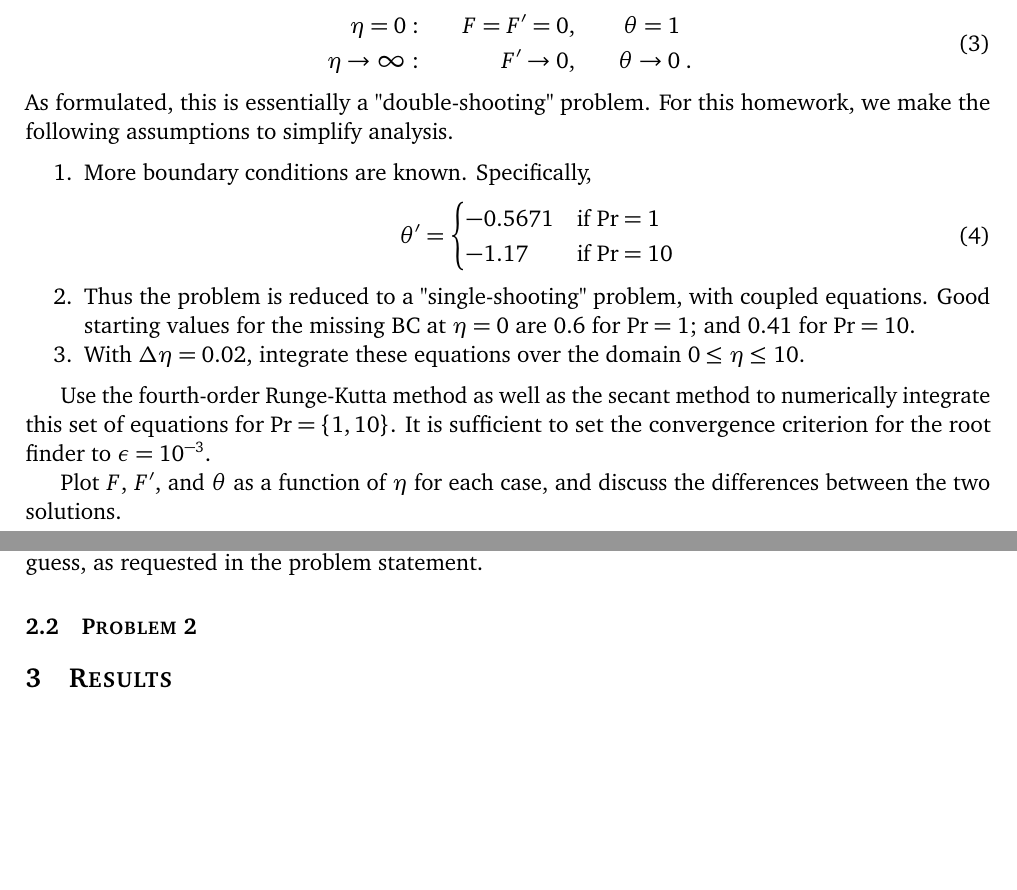
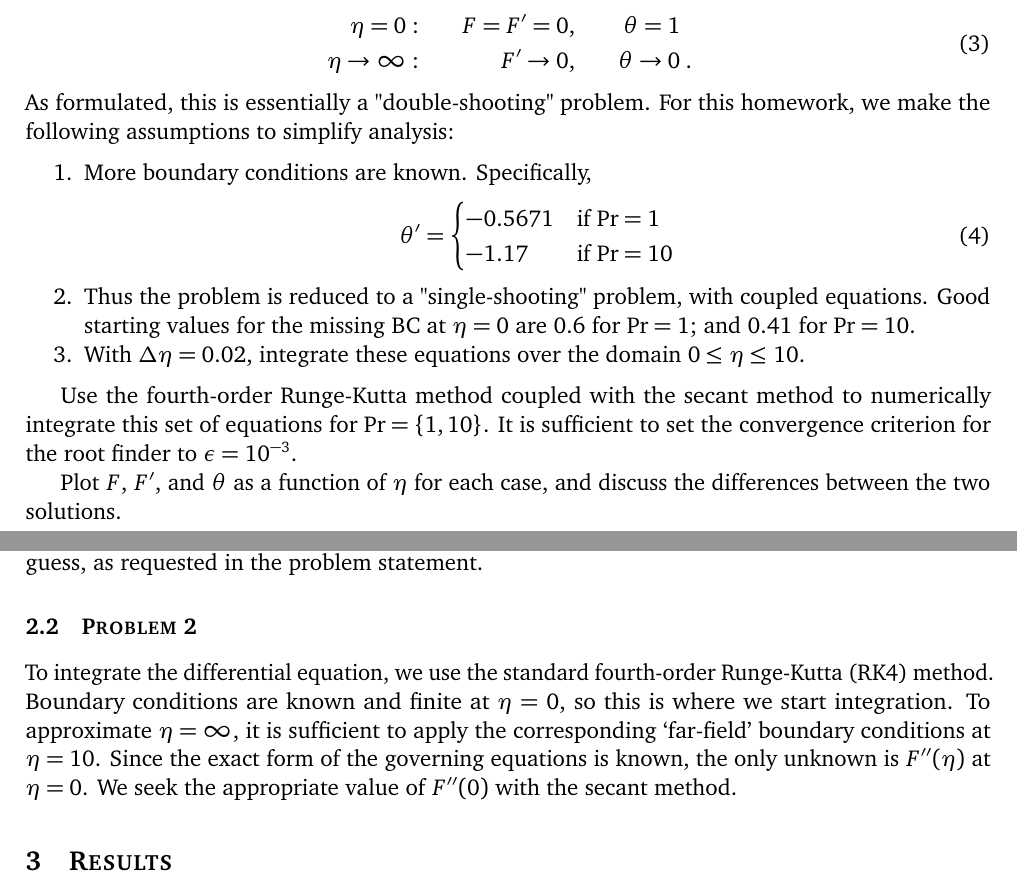
Before and after one commit to skinnerr/ASEN_5417_Homework_3, a LaTeX problem sheet (latex/skinnerr_Homework_03.tex): two parts of pages 1 and 2 of 4, joined at a grey line, cut so that both start at the same text, the shorter picture padded with empty space. The pictures show the PDF file latex/skinnerr_Homework_03.pdf that the author committed with the source.

Commit message:
Finished RK4 code.

```diff
--- a/latex/skinnerr_Homework_03.tex
+++ b/latex/skinnerr_Homework_03.tex
@@ -80,7 +80,7 @@ As formulated, this is essentially a "double-shooting" problem. For this homewor
 \item With $\Delta\eta = 0.02$, integrate these equations over the domain $0 \le \eta \le 10$.
 \end{enumerate}
 
-Use the fourth-order Runge-Kutta method as well as the secant method to numerically integrate this set of equations for $\text{Pr} = \{1,10\}$. It is sufficient to set the convergence criterion for the root finder to $\epsilon = 10^{-3}$.
+Use the fourth-order Runge-Kutta method coupled with the secant method to numerically integrate this set of equations for $\text{Pr} = \{1,10\}$. It is sufficient to set the convergence criterion for the root finder to $\epsilon = 10^{-3}$.
 
 Plot $F$, $F'$, and $\theta$ as a function of $\eta$ for each case, and discuss the differences between the two solutions.
 
@@ -108,6 +108,8 @@ We use the \textbf{bisection method} to determine $x_2$. First, we calculate val
 For this problem, we choose $h=0.3$ and $x_{2_0} = 0.3$, so that $x_2=0$ is still included in our initial guess, as requested in the problem statement.
 
 \subsection{Problem 2}
+
+To integrate the differential equation, we use the standard fourth-order Runge-Kutta (RK4) method. Boundary conditions are known and finite at $\eta = 0$, so this is where we start integration. To approximate $\eta = \infty$, it is sufficient to apply the corresponding `far-field' boundary conditions at $\eta = 10$. Since the exact form of the governing equations is known, the only unknown is $F''(\eta)$ at $\eta = 0$. We seek the appropriate value of $F''(0)$ with the secant method.
 
 %%%%%%%%%%%%%%%%%%%%%%%%%%%%%%%%%%%%%%%%%%%%%%%%%
 %%%%%%%%%%%%%%%%%%%%%%%%%%%%%%%%%%%%%%%%%%%%%%%%%
```
Also changed, not shown: latex/skinnerr_Homework_03.pdf, latex/skinnerr_Homework_03.tex (2 more changed lines), 1 other file.
